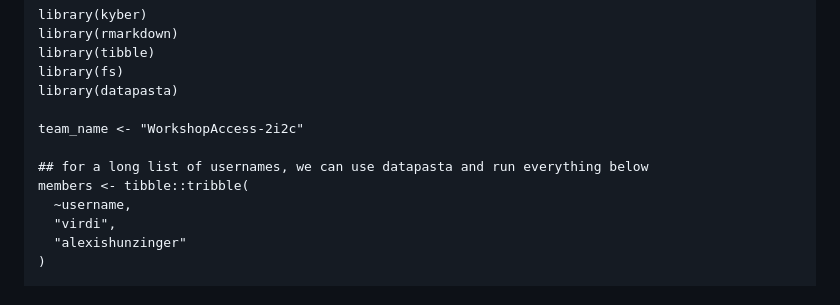
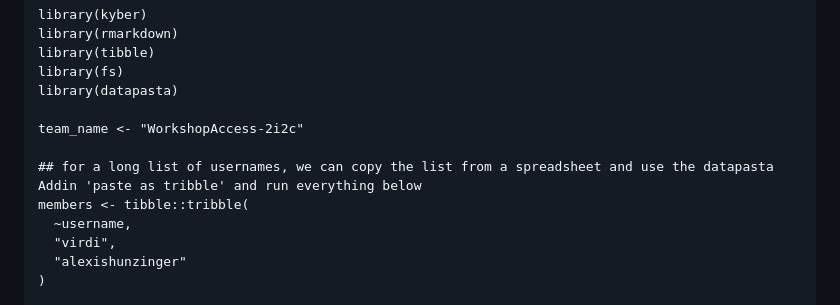
Before and after one commit to Openscapes/kyber, a Markdown page: README.md, the part around the change. GitHub-like rendering.

Commit message:
improve list of usernames explanation

```diff
--- a/README.md
+++ b/README.md
@@ -245,7 +245,7 @@ library(datapasta)
 
 team_name <- "WorkshopAccess-2i2c"
 
-## for a long list of usernames, we can use datapasta and run everything below
+## for a long list of usernames, we can copy the list from a spreadsheet and use the datapasta Addin 'paste as tribble' and run everything below
 members <- tibble::tribble(
   ~username,
   "virdi",
```
